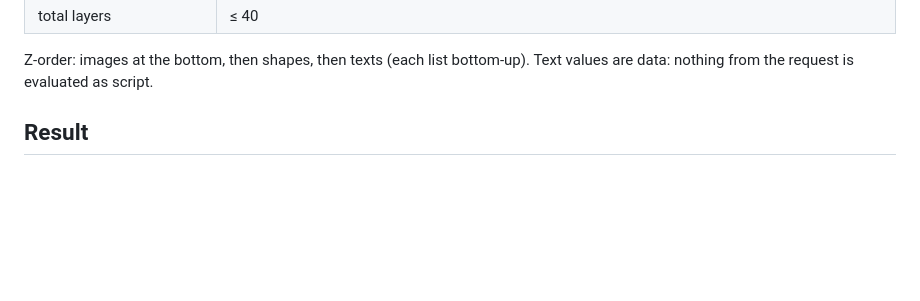
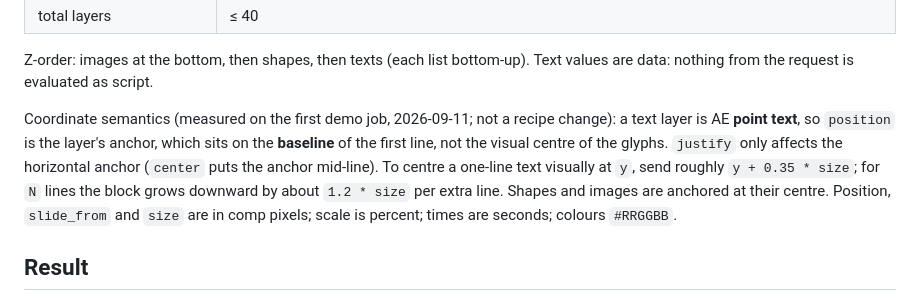
Before and after one commit to Zeromizer/render-farm, a Markdown page: docs/aftereffects-platform-contract.md, the part around the change. GitHub-like rendering; blank space fills up the shorter version.

Commit message:
docs: text position is the point-text baseline; justify is horizontal only
Co-Authored-By: Claude Fable 5.1 <noreply@anthropic.com>

```diff
--- a/docs/aftereffects-platform-contract.md
+++ b/docs/aftereffects-platform-contract.md
@@ -82,6 +82,16 @@ Field rules (all bounds enforced):
 
 Z-order: images at the bottom, then shapes, then texts (each list bottom-up).
 Text values are data: nothing from the request is evaluated as script.
+
+Coordinate semantics (measured on the first demo job, 2026-09-11; not a
+recipe change): a text layer is AE **point text**, so `position` is the
+layer's anchor, which sits on the **baseline** of the first line, not the
+visual centre of the glyphs. `justify` only affects the horizontal anchor
+(`center` puts the anchor mid-line). To centre a one-line text visually at
+`y`, send roughly `y + 0.35 * size`; for `N` lines the block grows downward
+by about `1.2 * size` per extra line. Shapes and images are anchored at
+their centre. Position, `slide_from` and `size` are in comp pixels; scale is
+percent; times are seconds; colours `#RRGGBB`.
 
 ## Result
 
```
